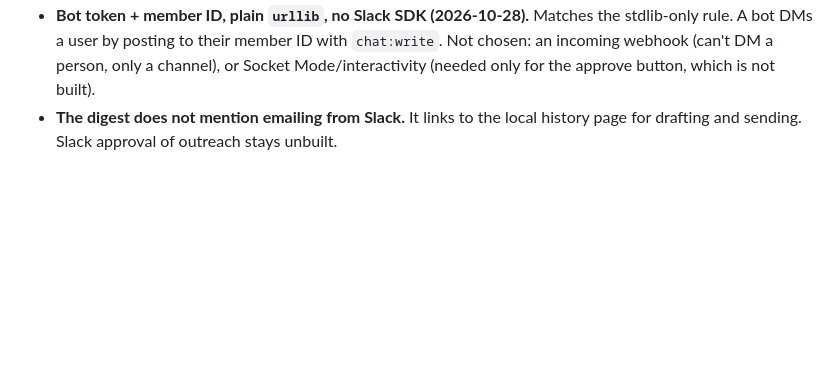
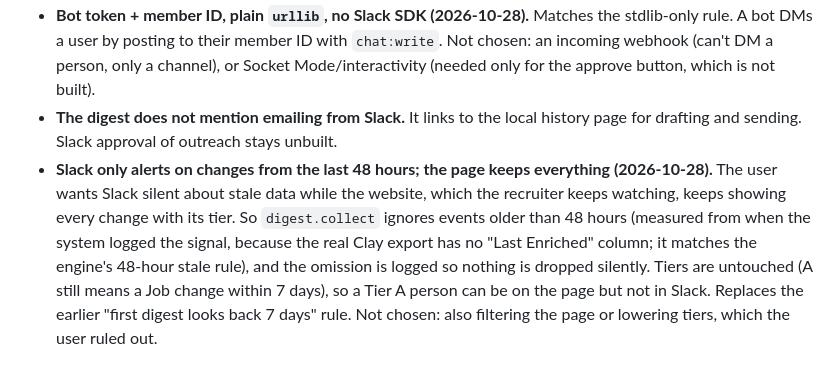
Before and after one commit to kushasupaya/bootprint-clay-linkedin-scraping, a Markdown page: decisions.md, the part around the change. Rendered like a GitHub page; blank space fills up the shorter version.

```diff
--- a/decisions.md
+++ b/decisions.md
@@ -52,3 +52,4 @@
 - **The digest is built from the log, anchored on the last sent digest (2026-10-28).** `digest.py` includes every signal logged after the last `Slack | Info | Sent daily digest` line. This makes "reported signals never repeat" and "a failed send is retried" both fall out of one rule, and covers signals found by manual refreshes during the day. Not chosen: using only the engine's return value from the current run (a failed send, or a manual refresh earlier in the day, would silently drop the signal from Slack).
 - **Bot token + member ID, plain `urllib`, no Slack SDK (2026-10-28).** Matches the stdlib-only rule. A bot DMs a user by posting to their member ID with `chat:write`. Not chosen: an incoming webhook (can't DM a person, only a channel), or Socket Mode/interactivity (needed only for the approve button, which is not built).
 - **The digest does not mention emailing from Slack.** It links to the local history page for drafting and sending. Slack approval of outreach stays unbuilt.
+- **Slack only alerts on changes from the last 48 hours; the page keeps everything (2026-10-28).** The user wants Slack silent about stale data while the website, which the recruiter keeps watching, keeps showing every change with its tier. So `digest.collect` ignores events older than 48 hours (measured from when the system logged the signal, because the real Clay export has no "Last Enriched" column; it matches the engine's 48-hour stale rule), and the omission is logged so nothing is dropped silently. Tiers are untouched (A still means a Job change within 7 days), so a Tier A person can be on the page but not in Slack. Replaces the earlier "first digest looks back 7 days" rule. Not chosen: also filtering the page or lowering tiers, which the user ruled out.
```
Also changed, not shown: CLAUDE.md (+4 -2 lines), handoff.md (+2 -1 lines).
